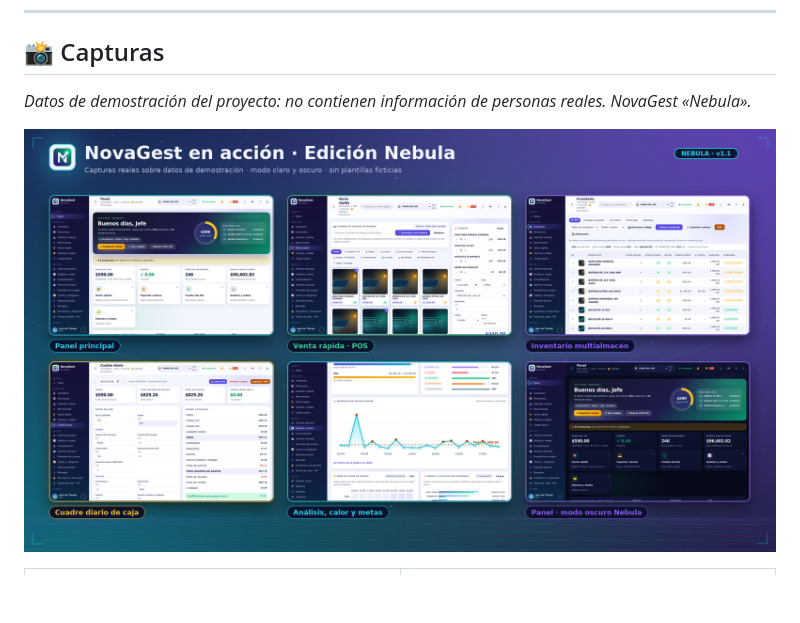
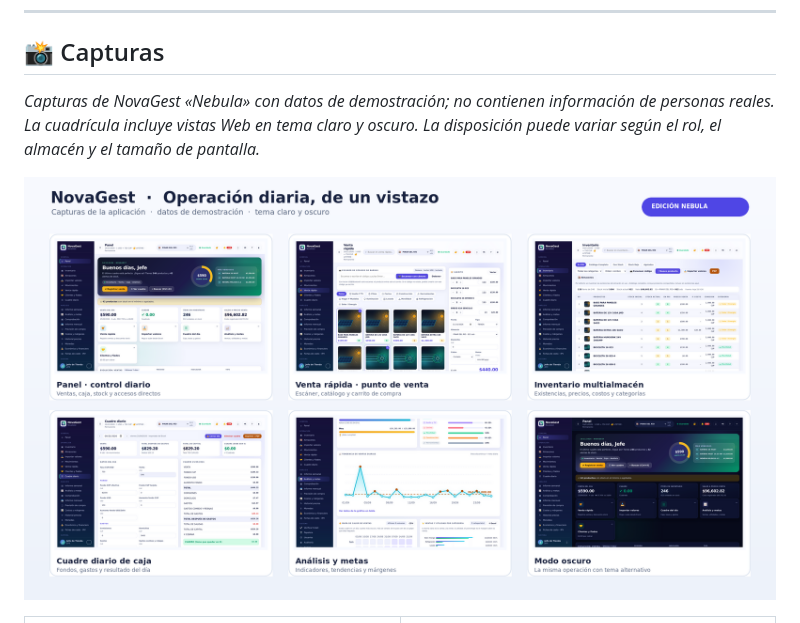
Before and after one commit to yhquintero/inventario, a Markdown page: README.md, the part around one of its changes. Rendered like a GitHub page; pictures changed too: docs/assets/capturas/galeria-novagest.png; blank space fills up the shorter version.

```diff
--- a/README.md
+++ b/README.md
@@ -129,6 +129,6 @@ interna para quien administra las licencias.
 
 ## 📸 Capturas
 
-*Datos de demostración del proyecto: no contienen información de personas reales. NovaGest «Nebula».*
+*Capturas de NovaGest «Nebula» con datos de demostración; no contienen información de personas reales. La cuadrícula incluye vistas Web en tema claro y oscuro. La disposición puede variar según el rol, el almacén y el tamaño de pantalla.*
 
 <p align="center">
```
Also changed, not shown: other parts of README.md (+2 -2 lines), docs/ANALISIS_COMPLEMENTARIO_REPOSICION_RETAIL_2026-11.md (added, +80 -0 lines), docs/IMAGENES.md (+4 -3 lines), docs/assets/novagest-hero.png, 8 other files.
